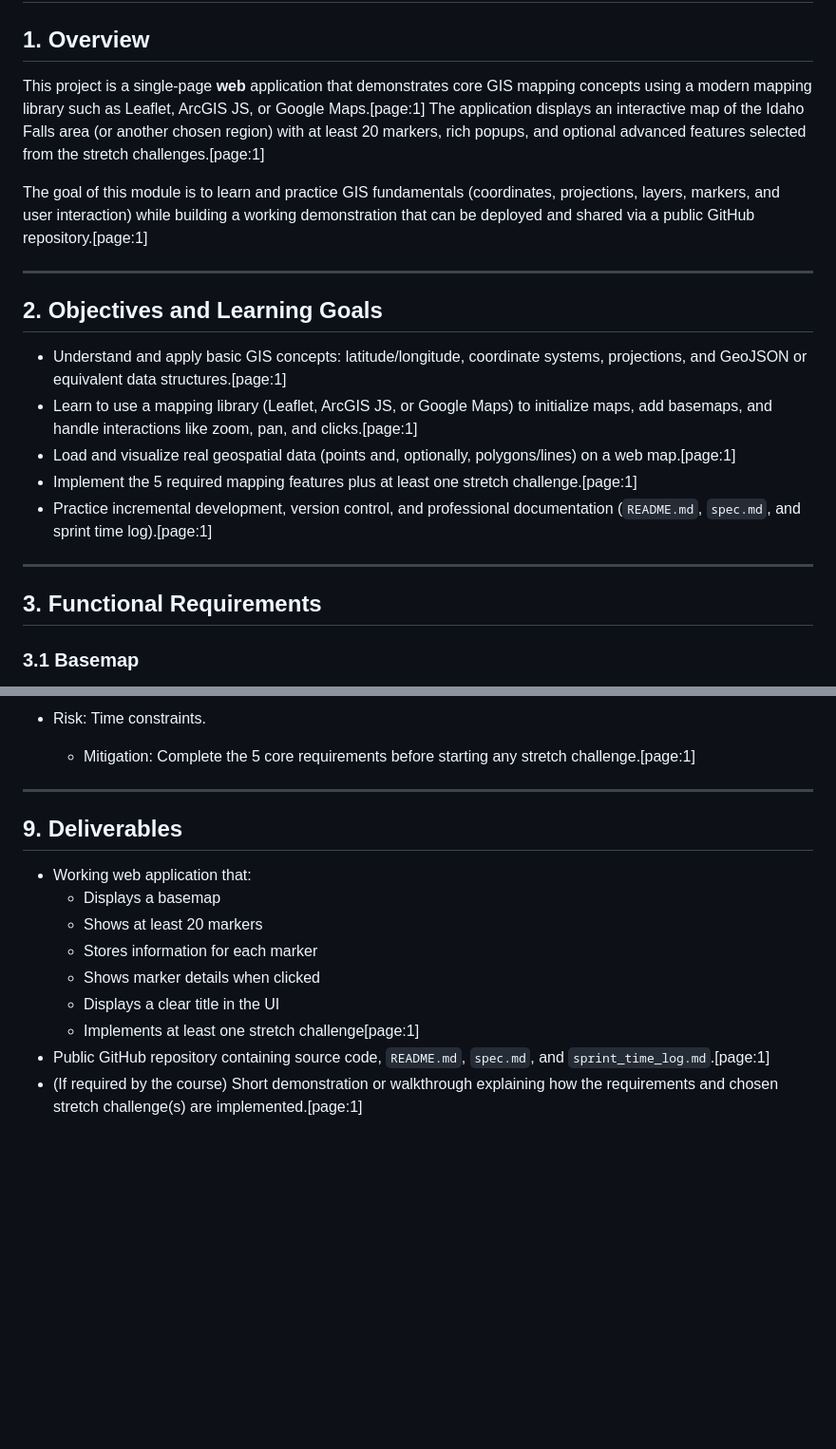
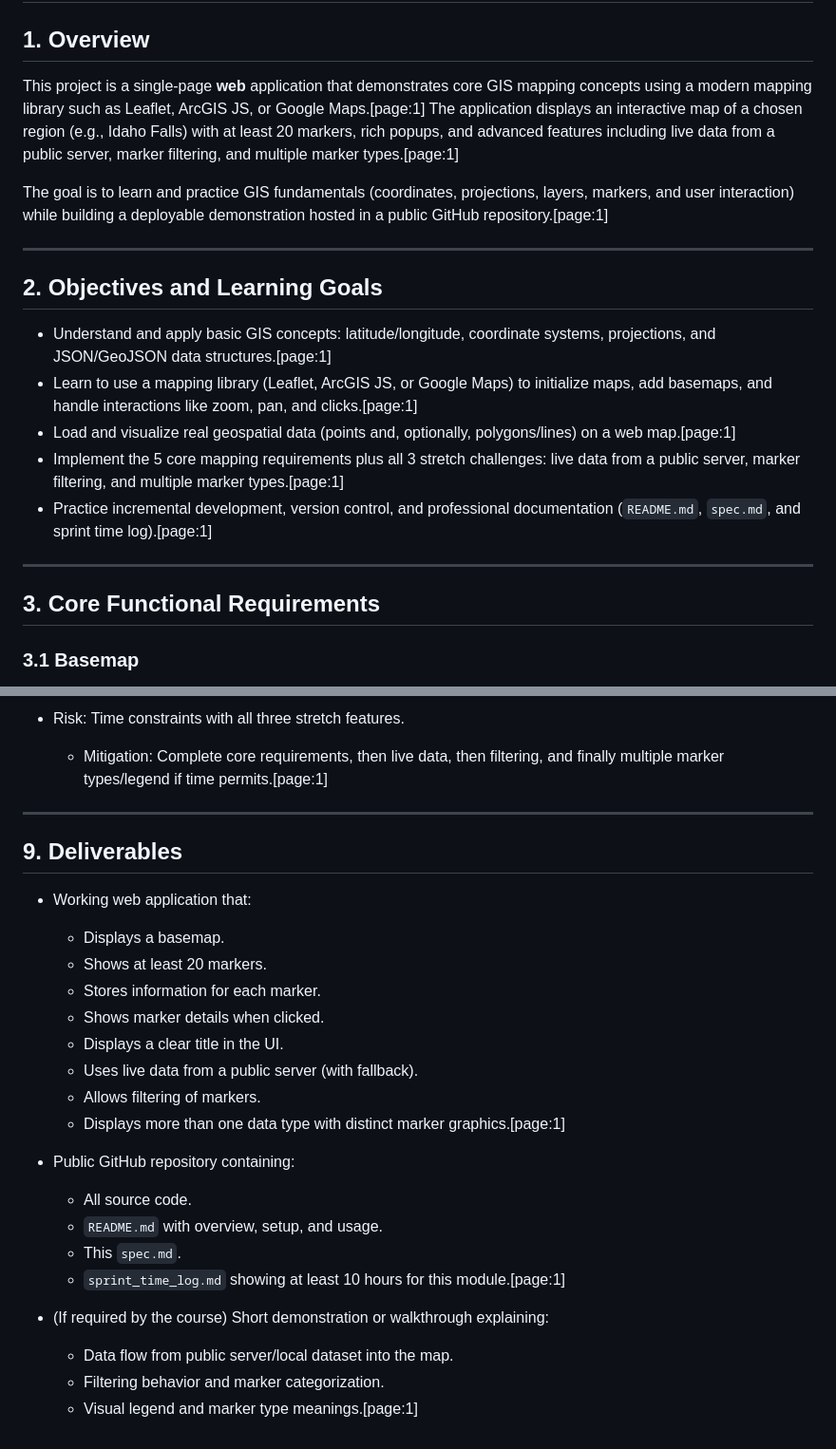
Before and after one commit to masontuft/GIS-Informational, a Markdown page: Spec.md, 2 parts joined by grey strips. Shown at 95% size. GitHub-like rendering; blank space fills up the shorter version.

```diff
--- a/Spec.md
+++ b/Spec.md
@@ -2,23 +2,23 @@
 
 ## 1. Overview
 
-This project is a single-page **web** application that demonstrates core GIS mapping concepts using a modern mapping library such as Leaflet, ArcGIS JS, or Google Maps.[page:1] The application displays an interactive map of the Idaho Falls area (or another chosen region) with at least 20 markers, rich popups, and optional advanced features selected from the stretch challenges.[page:1]
+This project is a single-page **web** application that demonstrates core GIS mapping concepts using a modern mapping library such as Leaflet, ArcGIS JS, or Google Maps.[page:1] The application displays an interactive map of a chosen region (e.g., Idaho Falls) with at least 20 markers, rich popups, and advanced features including live data from a public server, marker filtering, and multiple marker types.[page:1]
 
-The goal of this module is to learn and practice GIS fundamentals (coordinates, projections, layers, markers, and user interaction) while building a working demonstration that can be deployed and shared via a public GitHub repository.[page:1]
+The goal is to learn and practice GIS fundamentals (coordinates, projections, layers, markers, and user interaction) while building a deployable demonstration hosted in a public GitHub repository.[page:1]
 
 ---
 
 ## 2. Objectives and Learning Goals
 
-- Understand and apply basic GIS concepts: latitude/longitude, coordinate systems, projections, and GeoJSON or equivalent data structures.[page:1]
+- Understand and apply basic GIS concepts: latitude/longitude, coordinate systems, projections, and JSON/GeoJSON data structures.[page:1]
 - Learn to use a mapping library (Leaflet, ArcGIS JS, or Google Maps) to initialize maps, add basemaps, and handle interactions like zoom, pan, and clicks.[page:1]
 - Load and visualize real geospatial data (points and, optionally, polygons/lines) on a web map.[page:1]
-- Implement the 5 required mapping features plus at least one stretch challenge.[page:1]
+- Implement the 5 core mapping requirements plus all 3 stretch challenges: live data from a public server, marker filtering, and multiple marker types.[page:1]
 - Practice incremental development, version control, and professional documentation (`README.md`, `spec.md`, and sprint time log).[page:1]
 
 ---
 
-## 3. Functional Requirements
+## 3. Core Functional Requirements
 
 ### 3.1 Basemap
 
@@ -130,17 +157,28 @@ Time will be logged in `sprint_time_log.md` targeting at least 10 hours devoted
 
-- Risk: Time constraints.
-  - Mitigation: Complete the 5 core requirements before starting any stretch challenge.[page:1]
+- Risk: Time constraints with all three stretch features.
+  - Mitigation: Complete core requirements, then live data, then filtering, and finally multiple marker types/legend if time permits.[page:1]
 
 ---
 
 ## 9. Deliverables
 
 - Working web application that:
-  - Displays a basemap
-  - Shows at least 20 markers
-  - Stores information for each marker
-  - Shows marker details when clicked
-  - Displays a clear title in the UI
-  - Implements at least one stretch challenge[page:1]
-- Public GitHub repository containing source code, `README.md`, `spec.md`, and `sprint_time_log.md`.[page:1]
-- (If required by the course) Short demonstration or walkthrough explaining how the requirements and chosen stretch challenge(s) are implemented.[page:1]
+  - Displays a basemap.
+  - Shows at least 20 markers.
+  - Stores information for each marker.
+  - Shows marker details when clicked.
+  - Displays a clear title in the UI.
+  - Uses live data from a public server (with fallback).
+  - Allows filtering of markers.
+  - Displays more than one data type with distinct marker graphics.[page:1]
+
+- Public GitHub repository containing:
+  - All source code.
+  - `README.md` with overview, setup, and usage.
+  - This `spec.md`.
+  - `sprint_time_log.md` showing at least 10 hours for this module.[page:1]
+
+- (If required by the course) Short demonstration or walkthrough explaining:
+  - Data flow from public server/local dataset into the map.
+  - Filtering behavior and marker categorization.
+  - Visual legend and marker type meanings.[page:1]
```
Also changed, not shown: other parts of Spec.md (+70 -43 lines).
